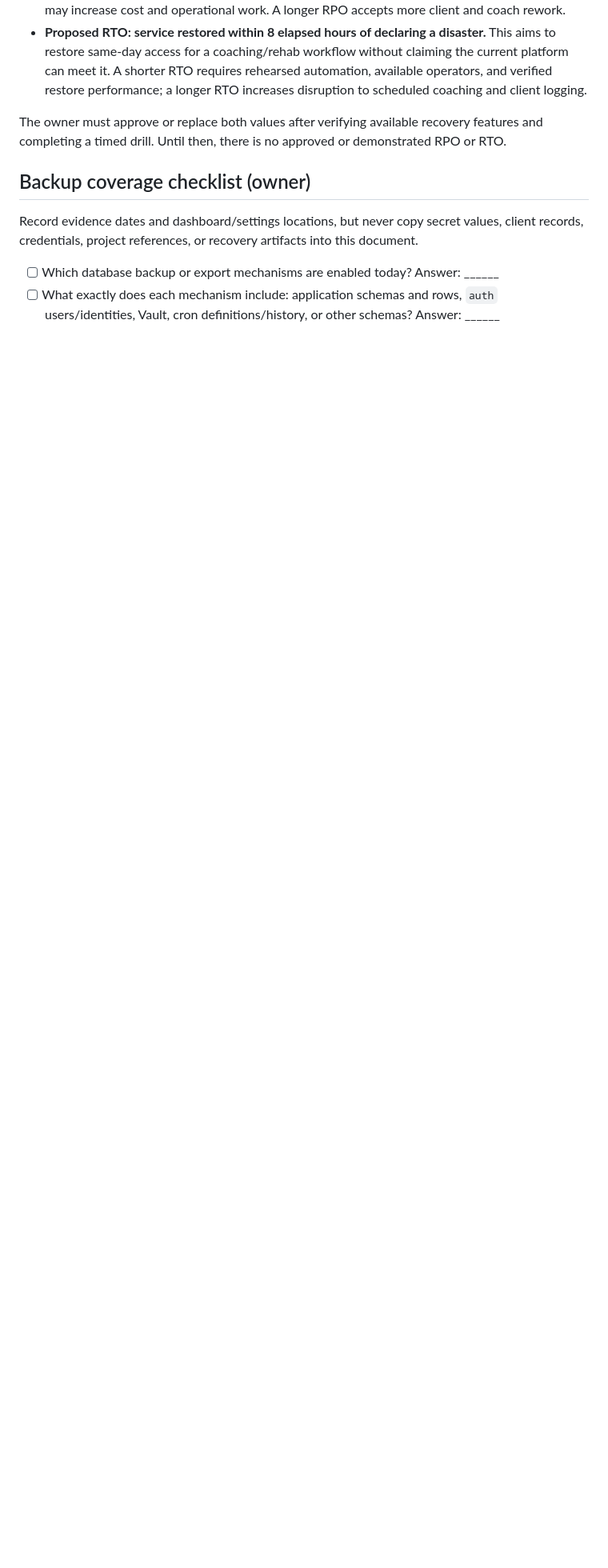
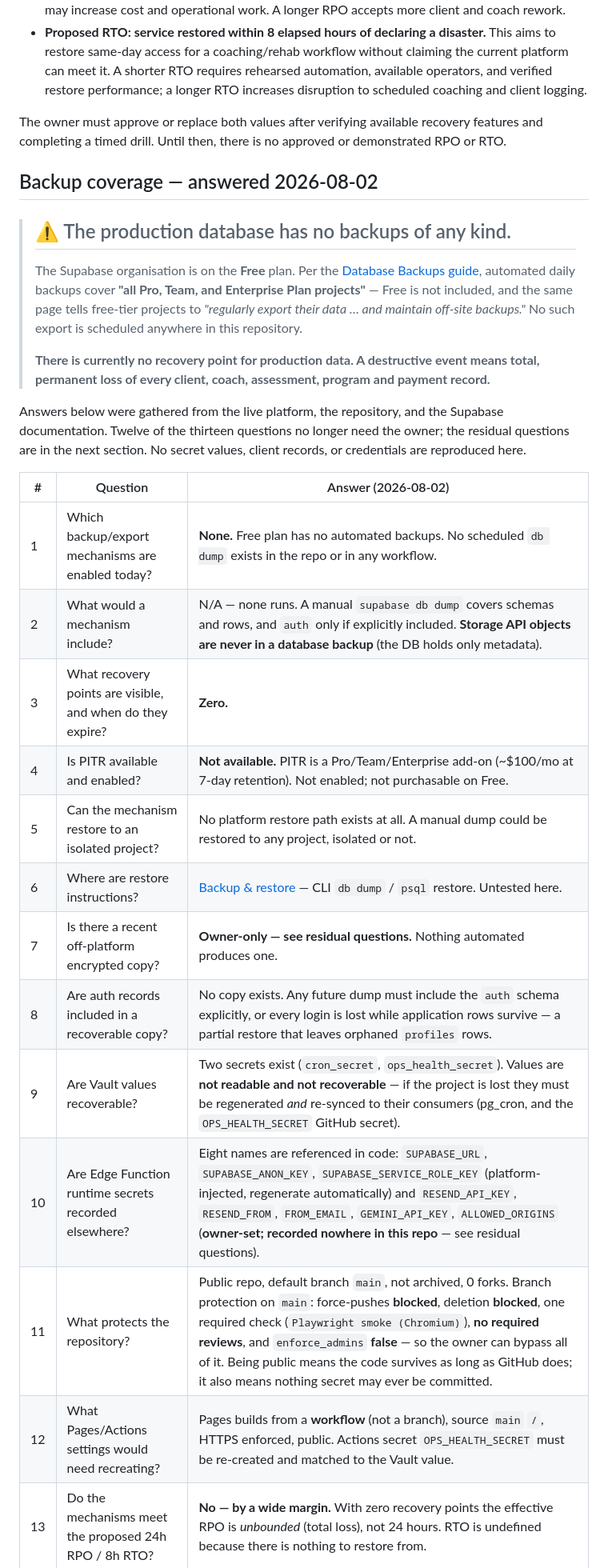
Before and after one commit to abdelrahmansabry1909-oss/AST9-platform, a Markdown page: docs/DISASTER_RECOVERY.md, the part around one of its changes. Shown at 80% size. GitHub-like rendering; blank space fills up the shorter version.

```diff
--- a/docs/DISASTER_RECOVERY.md
+++ b/docs/DISASTER_RECOVERY.md
@@ -46,12 +52,39 @@ The owner must approve or replace both values after verifying available recovery
 features and completing a timed drill. Until then, there is no approved or
 demonstrated RPO or RTO.
 
-## Backup coverage checklist (owner)
+## Backup coverage — answered 2026-08-02
 
-Record evidence dates and dashboard/settings locations, but never copy secret
-values, client records, credentials, project references, or recovery artifacts
-into this document.
+> ## ⚠ The production database has no backups of any kind.
+>
+> The Supabase organisation is on the **Free** plan. Per the
+> [Database Backups guide](https://supabase.com/docs/guides/platform/backups),
+> automated daily backups cover **"all Pro, Team, and Enterprise Plan projects"**
+> — Free is not included, and the same page tells free-tier projects to
+> *"regularly export their data … and maintain off-site backups."* No such export
+> is scheduled anywhere in this repository.
+>
+> **There is currently no recovery point for production data. A destructive event
+> means total, permanent loss of every client, coach, assessment, program and
+> payment record.**
 
-- [ ] Which database backup or export mechanisms are enabled today? Answer: ______
-- [ ] What exactly does each mechanism include: application schemas and rows,
-      `auth` users/identities, Vault, cron definitions/history, or other schemas?
+Answers below were gathered from the live platform, the repository, and the
+Supabase documentation. Twelve of the thirteen questions no longer need the
+owner; the residual questions are in the next section. No secret values, client
+records, or credentials are reproduced here.
+
+| # | Question | Answer (2026-08-02) |
+|---|---|---|
+| 1 | Which backup/export mechanisms are enabled today? | **None.** Free plan has no automated backups. No scheduled `db dump` exists in the repo or in any workflow. |
+| 2 | What would a mechanism include? | N/A — none runs. A manual `supabase db dump` covers schemas and rows, and `auth` only if explicitly included. **Storage API objects are never in a database backup** (the DB holds only metadata). |
+| 3 | What recovery points are visible, and when do they expire? | **Zero.** |
+| 4 | Is PITR available and enabled? | **Not available.** PITR is a Pro/Team/Enterprise add-on (~$100/mo at 7-day retention). Not enabled; not purchasable on Free. |
+| 5 | Can the mechanism restore to an isolated project? | No platform restore path exists at all. A manual dump could be restored to any project, isolated or not. |
+| 6 | Where are restore instructions? | [Backup & restore](https://supabase.com/docs/guides/platform/migrating-within-supabase/backup-restore) — CLI `db dump` / `psql` restore. Untested here. |
+| 7 | Is there a recent off-platform encrypted copy? | **Owner-only — see residual questions.** Nothing automated produces one. |
+| 8 | Are auth records included in a recoverable copy? | No copy exists. Any future dump must include the `auth` schema explicitly, or every login is lost while application rows survive — a partial restore that leaves orphaned `profiles` rows. |
+| 9 | Are Vault values recoverable? | Two secrets exist (`cron_secret`, `ops_health_secret`). Values are **not readable and not recoverable** — if the project is lost they must be regenerated *and* re-synced to their consumers (pg_cron, and the `OPS_HEALTH_SECRET` GitHub secret). |
+| 10 | Are Edge Function runtime secrets recorded elsewhere? | Eight names are referenced in code: `SUPABASE_URL`, `SUPABASE_ANON_KEY`, `SUPABASE_SERVICE_ROLE_KEY` (platform-injected, regenerate automatically) and `RESEND_API_KEY`, `RESEND_FROM`, `FROM_EMAIL`, `GEMINI_API_KEY`, `ALLOWED_ORIGINS` (**owner-set; recorded nowhere in this repo** — see residual questions). |
+| 11 | What protects the repository? | Public repo, default branch `main`, not archived, 0 forks. Branch protection on `main`: force-pushes **blocked**, deletion **blocked**, one required check (`Playwright smoke (Chromium)`), **no required reviews**, and `enforce_admins` **false** — so the owner can bypass all of it. Being public means the code survives as long as GitHub does; it also means nothing secret may ever be committed. |
+| 12 | What Pages/Actions settings would need recreating? | Pages builds from a **workflow** (not a branch), source `main` `/`, HTTPS enforced, public. Actions secret `OPS_HEALTH_SECRET` must be re-created and matched to the Vault value. |
+| 13 | Do the mechanisms meet the proposed 24h RPO / 8h RTO? | **No — by a wide margin.** With zero recovery points the effective RPO is *unbounded* (total loss), not 24 hours. RTO is undefined because there is nothing to restore from. |
+
```
Also changed, not shown: other parts of docs/DISASTER_RECOVERY.md (+43 -25 lines).
